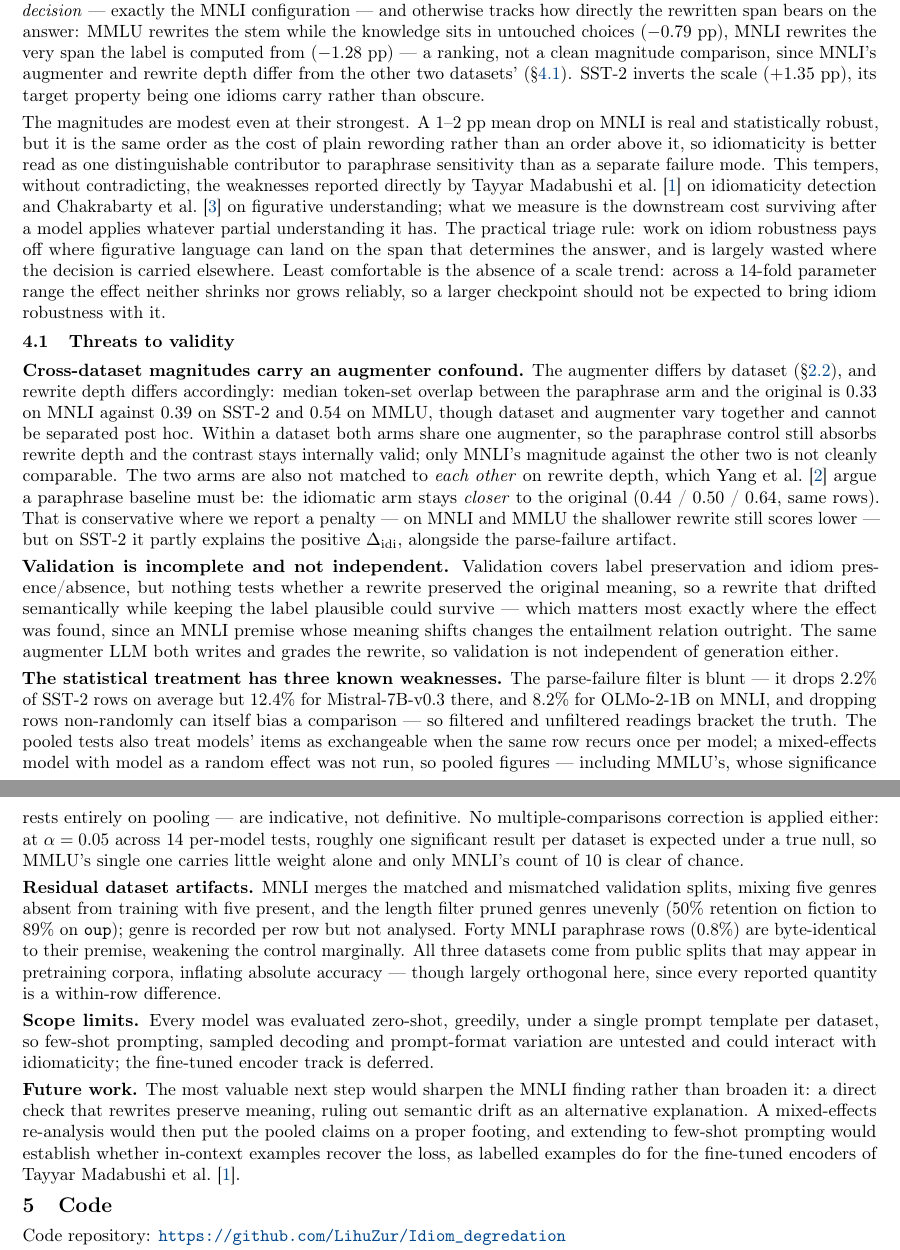
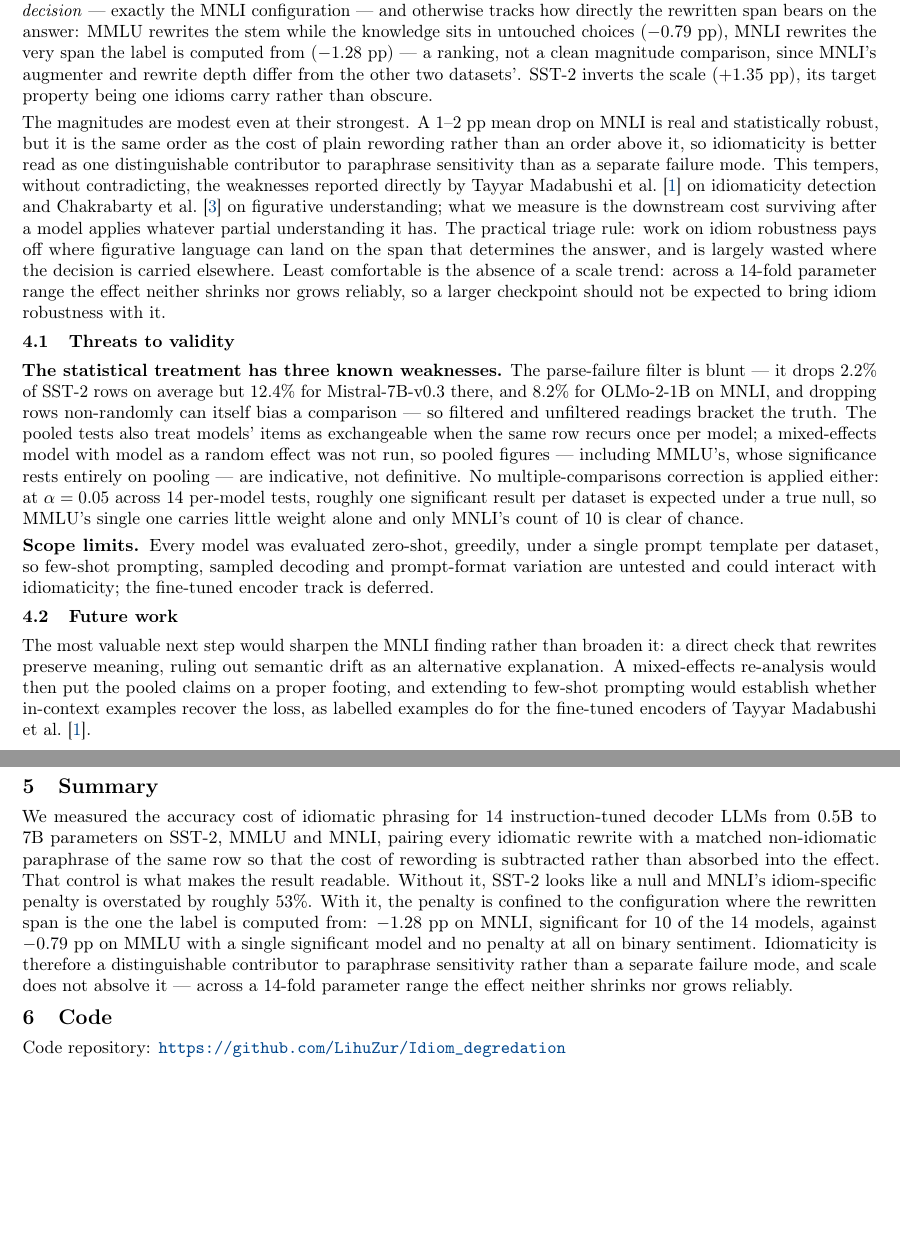
Before and after one commit to LihuZur/Idiom_degredation, a LaTeX document (NLP_2024_Reichman/main.tex): two parts of pages 7 and 8 of 8, joined at a grey line, cut so that both start at the same text, the shorter picture padded with empty space. Compiled offline with pdfLaTeX.

Commit message:
Trim three threats, split out Future work, add a Summary
Removes three paragraphs from Threats to validity at the author's request:
the cross-dataset augmenter confound, incomplete/non-independent validation,
and residual dataset artifacts. The statistical-treatment and scope-limit
paragraphs stay.

Both cross-references into the deleted confound paragraph are repaired rather
than left dangling: the Augmentation section now states the same-augmenter
point inline, and the Discussion drops its trailing pointer (the sentence
already carries the disclosure).

Future work becomes its own subsection with reserved space for expansion, and
a new Summary section closes the report. Every figure in it is taken from the
current report text, not recomputed.

README no longer claims idiom-arm-overlap backs a report claim; the overlap
figures lived only in the deleted paragraph, so it is diagnostic-only now.

Build: 8 pages, 0 overfull/underfull, 0 non-font LaTeX warnings, 0 BibTeX
warnings, 20/20 bibliography entries still cited.

Co-Authored-By: Claude Opus 5 (1M context) <noreply@anthropic.com>

```diff
--- a/NLP_2024_Reichman/main.tex
+++ b/NLP_2024_Reichman/main.tex
@@ -719,7 +721,7 @@ otherwise tracks how directly the rewritten span bears on the answer: MMLU
 rewrites the stem while the knowledge sits in untouched choices ($-0.79$~pp),
 MNLI rewrites the very span the label is computed from ($-1.28$~pp) --- a
 ranking, not a clean magnitude comparison, since MNLI's augmenter and rewrite
-depth differ from the other two datasets' (\S\ref{sec:threats}). SST-2
+depth differ from the other two datasets'. SST-2
 inverts the scale ($+1.35$~pp), its target property being one idioms carry rather
 than obscure.
 
@@ -741,29 +743,6 @@ checkpoint should not be expected to bring idiom robustness with it.
 \subsection{Threats to validity}
 \label{sec:threats}
 
-\textbf{Cross-dataset magnitudes carry an augmenter confound.} The augmenter
-differs by dataset (\S\ref{sec:augmentation}), and rewrite depth differs
-accordingly: median
-token-set overlap between the paraphrase arm and the original is 0.33 on MNLI
-against 0.39 on SST-2 and 0.54 on MMLU, though dataset and augmenter vary
-together and cannot be separated post hoc. Within a dataset both arms share one
-augmenter, so the paraphrase control still absorbs rewrite depth and the contrast
-stays internally valid; only MNLI's magnitude against the other two is not
-cleanly comparable. The two arms are also not matched to \emph{each other} on
-rewrite depth, which \citetf{yang2026compared} argue a paraphrase baseline must
-be: the idiomatic arm stays \emph{closer} to the original (0.44 / 0.50 / 0.64,
-same rows). That is conservative where we report a penalty --- on MNLI and MMLU
-the shallower rewrite still scores lower --- but on SST-2 it partly explains the
-positive $\Delta_{\text{idi}}$, alongside the parse-failure artifact.
-
-\textbf{Validation is incomplete and not independent.} Validation covers label
-preservation and idiom presence/absence, but nothing tests whether a rewrite
-preserved the original meaning, so a rewrite that drifted semantically while
-keeping the label plausible could survive --- which matters most
-exactly where the effect was found, since an MNLI premise whose meaning shifts
-changes the entailment relation outright. The same augmenter LLM both writes and
-grades the rewrite, so validation is not independent of generation either.
-
 \textbf{The statistical treatment has three known weaknesses.} The parse-failure
 filter is blunt --- it drops 2.2\% of SST-2 rows on average but 12.4\% for
 Mistral-7B-v0.3 there, and 8.2\% for OLMo-2-1B on MNLI, and dropping
@@ -777,26 +756,42 @@ applied either: at $\alpha = 0.05$ across 14 per-model tests, roughly one
 significant result per dataset is expected under a true null, so MMLU's single
 one carries little weight alone and only MNLI's count of 10 is clear of chance.
 
-\textbf{Residual dataset artifacts.} MNLI merges the matched and mismatched
-validation splits, mixing five genres absent from training with five present, and
-the length filter pruned genres unevenly (50\% retention on fiction to 89\% on
-\texttt{oup}); genre is recorded per row but not analysed. Forty MNLI paraphrase
-rows (0.8\%) are byte-identical to their premise, weakening the control
-marginally. All three datasets come from public splits that may appear in
-pretraining corpora, inflating absolute accuracy --- though largely orthogonal
-here, since every reported quantity is a within-row difference.
-
 \textbf{Scope limits.} Every model was evaluated zero-shot, greedily, under a
 single prompt template per dataset, so few-shot prompting, sampled decoding and
 prompt-format variation are untested and could interact with idiomaticity; the
 fine-tuned encoder track is deferred.
 
-\textbf{Future work.} The most valuable next step would sharpen the MNLI finding
+\subsection{Future work}
+\label{sec:futurework}
+
+The most valuable next step would sharpen the MNLI finding
 rather than broaden it: a direct check that rewrites preserve meaning, ruling
 out semantic drift as an alternative explanation. A mixed-effects re-analysis would
 then put the pooled claims on a proper footing, and extending to few-shot
 prompting would establish whether in-context examples recover the loss, as
 labelled examples do for the fine-tuned encoders of \citetf{tayyar2021astitch}.
+
+% ---------------------------------------------------------------------------
+% RESERVED SPACE: add further future-work items here, then delete the \vspace
+% below (it exists only to hold the room open in the current PDF).
+% ---------------------------------------------------------------------------
+\vspace{6\baselineskip}
+
+\section{Summary}
+
+We measured the accuracy cost of idiomatic phrasing for 14 instruction-tuned
+decoder LLMs from 0.5B to 7B parameters on SST-2, MMLU and MNLI, pairing every
+idiomatic rewrite with a matched non-idiomatic paraphrase of the same row so
+that the cost of rewording is subtracted rather than absorbed into the effect.
+That control is what makes the result readable. Without it, SST-2 looks like a
+null and MNLI's idiom-specific penalty is overstated by roughly 53\%. With it,
+the penalty is confined to the configuration where the rewritten span is the one
+the label is computed from: $-1.28$~pp on MNLI, significant for 10 of the 14
+models, against $-0.79$~pp on MMLU with a single significant model and no
+penalty at all on binary sentiment. Idiomaticity is therefore a distinguishable
+contributor to paraphrase sensitivity rather than a separate failure mode, and
+scale does not absolve it --- across a 14-fold parameter range the effect neither
+shrinks nor grows reliably.
 
 \section{Code}
 
```
Also changed, not shown: NLP_2024_Reichman/main.pdf, README.md, NLP_2024_Reichman/main.tex (6 more changed lines).
